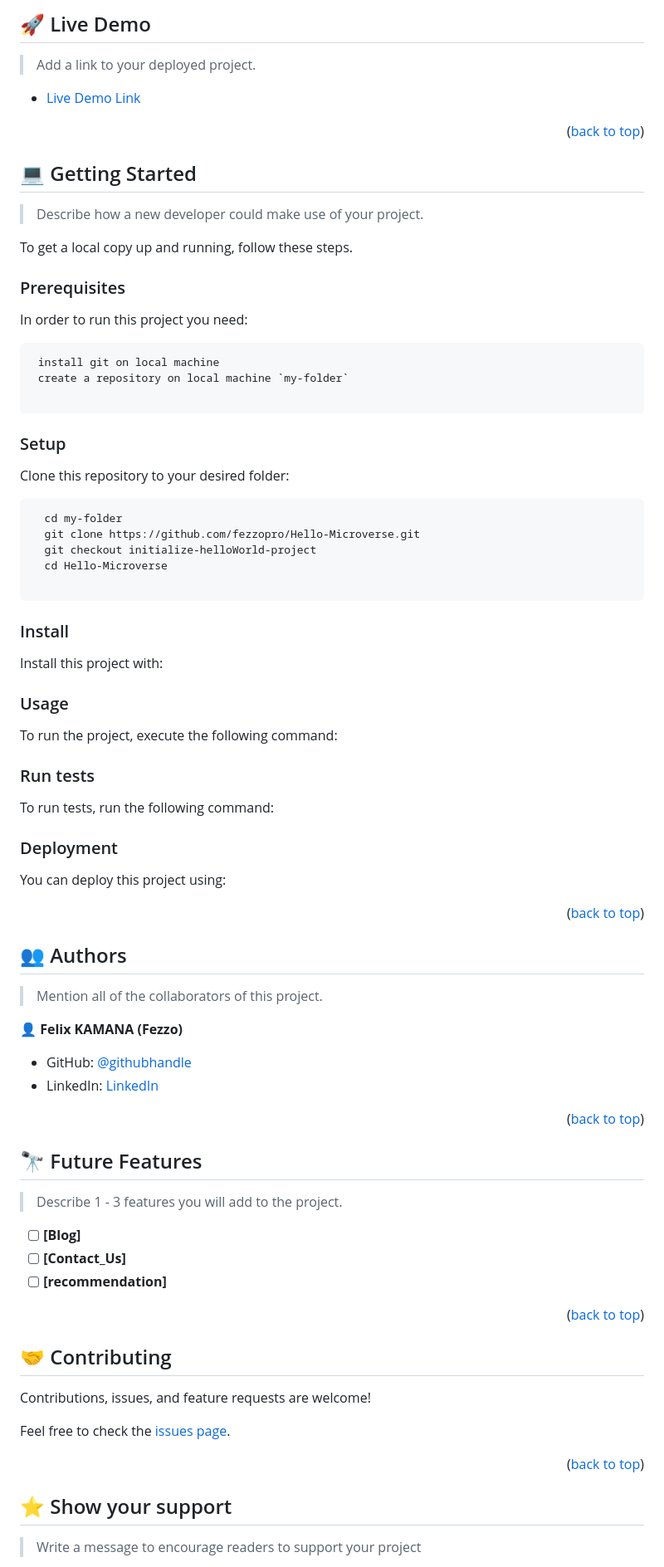
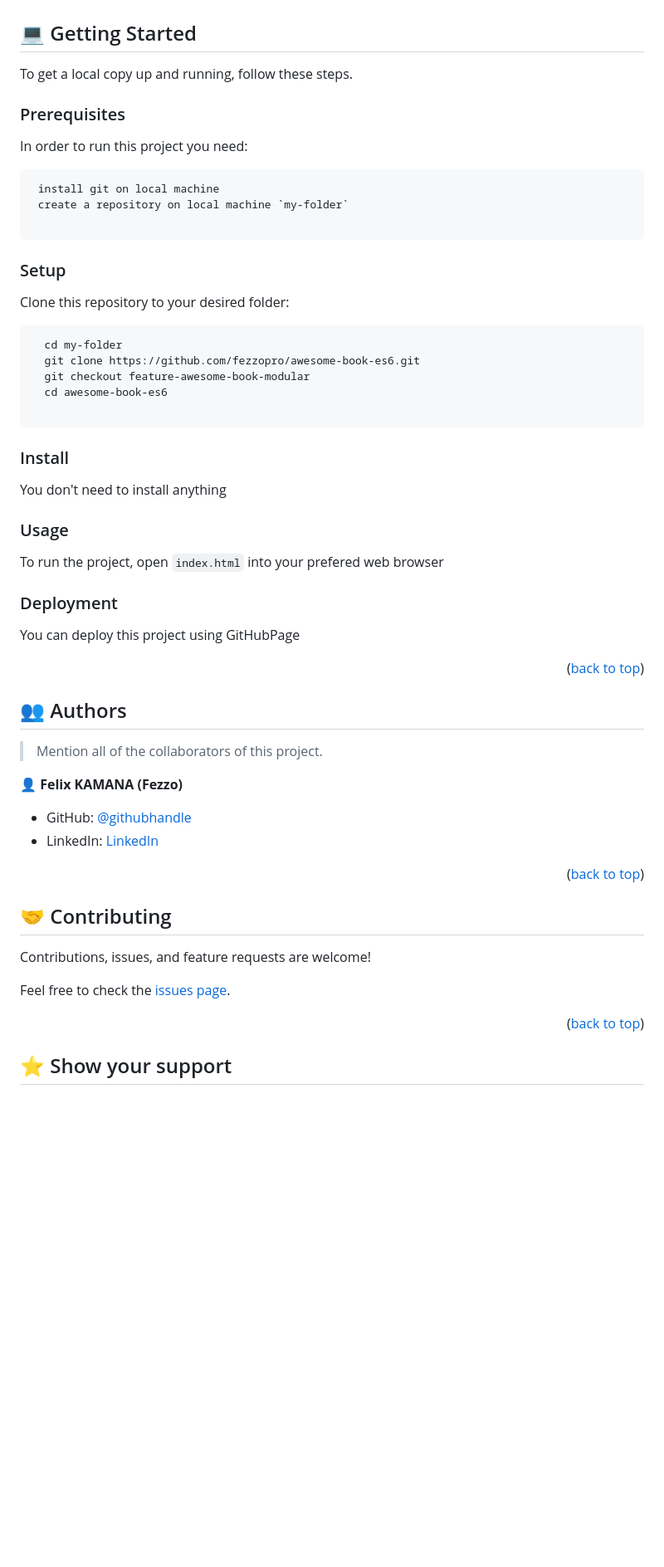
Before and after one commit to fezzopro/awesome-books, a Markdown page: README.md, the part around one of its changes. Shown at 83% size. Drawn GitHub-style; folded sections open; blank space fills up the shorter version.

Commit message:
Add Relavant Readme File

````diff
--- a/README.md
+++ b/README.md
@@ -50,26 +47,14 @@
   </ul>
 </details>
-
-
-<!-- LIVE DEMO -->
-
-## 🚀 Live Demo <a name="live-demo"></a>
-
-> Add a link to your deployed project.
-
-- [Live Demo Link](https://github.com/fezzopro/Hello-Microverse)
-
-<p align="right">(<a href="#readme-top">back to top</a>)</p>
 
 <!-- GETTING STARTED -->
 
 ## 💻 Getting Started <a name="getting-started"></a>
 
-> Describe how a new developer could make use of your project.
 
 To get a local copy up and running, follow these steps.
 
-### Prerequisites
+### Prerequisites <a name="prerequisites"></a>
 
 In order to run this project you need:
 
@@ -80,36 +65,31 @@ In order to run this project you need:
 
 ```
 
-### Setup
+### Setup <a name="setup"></a>
 
 Clone this repository to your desired folder:
 
 ```
   cd my-folder
-  git clone https://github.com/fezzopro/Hello-Microverse.git
-  git checkout initialize-helloWorld-project
-  cd Hello-Microverse
+  git clone https://github.com/fezzopro/awesome-book-es6.git
+  git checkout feature-awesome-book-modular
+  cd awesome-book-es6
 
 ```
 
-### Install
+### Install <a name="install"></a>
 
-Install this project with:
+You don't need to install anything
 
 
-### Usage
+### Usage <a name="usage"></a>
 
-To run the project, execute the following command:
+To run the project, open `index.html` into your prefered web browser
 
 
-### Run tests
+### Deployment <a name="triangular_flag_on_post-deployment"></a>
 
-To run tests, run the following command:
-
-
-### Deployment
-
-You can deploy this project using:
+You can deploy this project using GitHubPage
 
 
 <p align="right">(<a href="#readme-top">back to top</a>)</p>
@@ -128,18 +108,6 @@ You can deploy this project using:
 
 <p align="right">(<a href="#readme-top">back to top</a>)</p>
 
-<!-- FUTURE FEATURES -->
-
-## 🔭 Future Features <a name="future-features"></a>
-
-> Describe 1 - 3 features you will add to the project.
-
-- [ ] **[Blog]**
-- [ ] **[Contact_Us]**
-- [ ] **[recommendation]**
-
-<p align="right">(<a href="#readme-top">back to top</a>)</p>
-
 <!-- CONTRIBUTING -->
 
 ## 🤝 Contributing <a name="contributing"></a>
@@ -154,5 +122,4 @@ Feel free to check the [issues page](https://github.com/fezzopro/Hello-Microvers
 
 ## ⭐️ Show your support <a name="support"></a>
 
-> Write a message to encourage readers to support your project
 
````
Also changed, not shown: other parts of README.md (+6 -10 lines).
